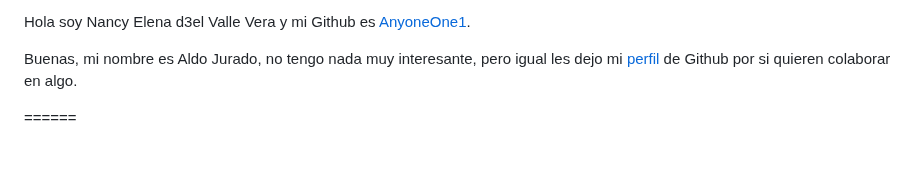
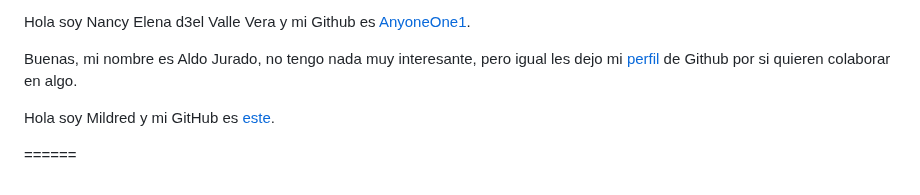
Before and after one commit to JohnKun136NVCP/RedesDatosFC, a Markdown page: solutions/README.md, the part around the change. GitHub-like rendering; blank space fills up the shorter version.

Commit message:
Usuario Git

```diff
--- a/solutions/README.md
+++ b/solutions/README.md
@@ -105,5 +105,7 @@ Hola soy Nancy Elena d3el Valle Vera y mi Github es [AnyoneOne1](https://github.
 
 Buenas, mi nombre es Aldo Jurado, no tengo nada muy interesante, pero igual les dejo mi [perfil](https://github.com/aldojurado) de Github por si quieren colaborar en algo.
 
+Hola soy Mildred y mi GitHub es [este](https://github.com/MildredMtz).
+
 
 ======
```
